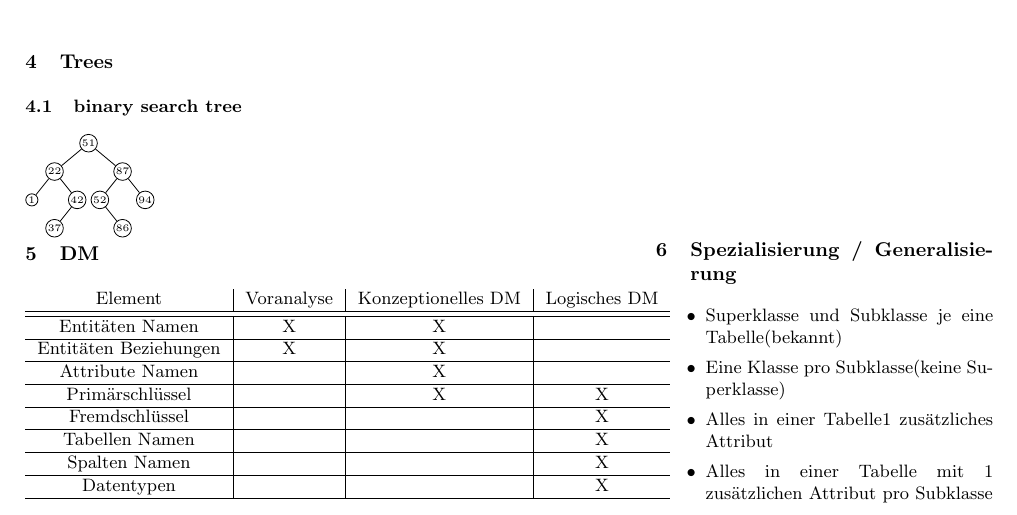
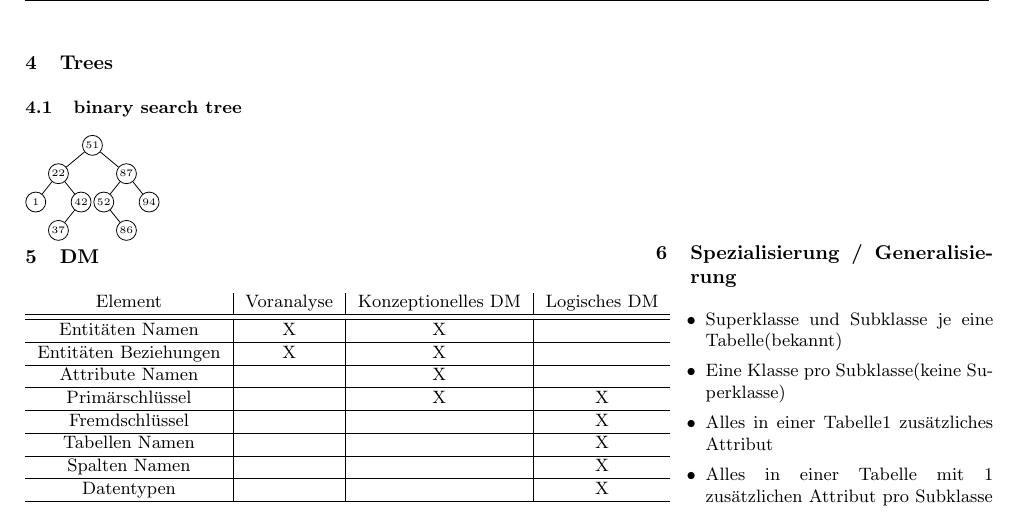
Before and after one commit to ExtraTNT/sql_gibb_test_stuff, a LaTeX document (Spick/tex/spickTest1.tex): part of page 2 of 2, cut so that both start at the same text. Compiled offline with pdfLaTeX.

Commit message:
fix binary search tree

```diff
--- a/Spick/tex/spickTest1.tex
+++ b/Spick/tex/spickTest1.tex
@@ -136,7 +136,7 @@
 				level distance=5mm,sibling distance=8mm
 			},
 			font=\tiny,inner sep=0.5pt,every node/.style={
-				draw,circle,minimum size=0.5pt
+				draw,circle,minimum size=10pt
 			}
 		]
 
```
Also changed, not shown: Spick/tex/spickTest1.pdf, 2 other files.
